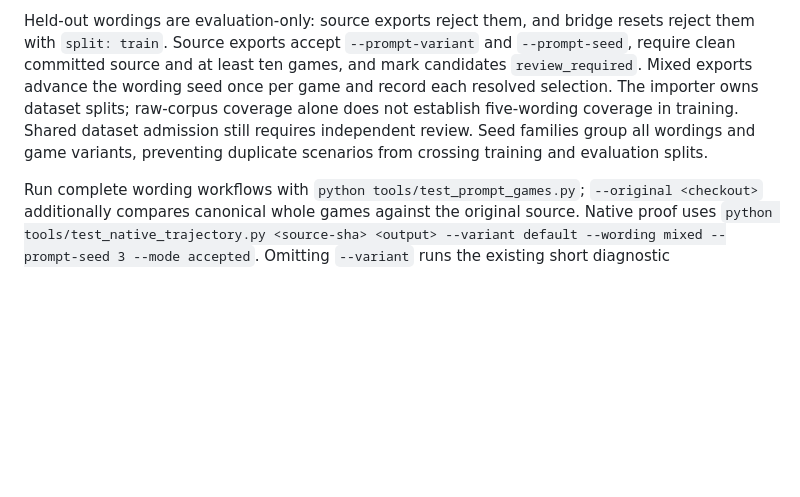
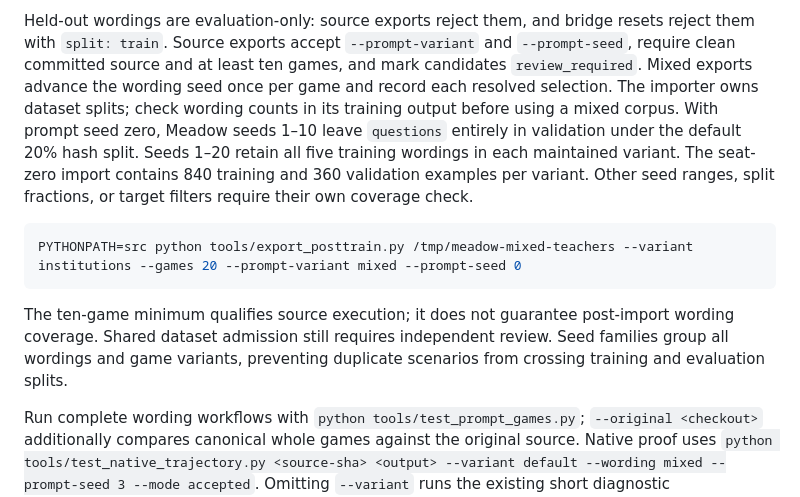
Before and after one commit to Metta-AI/coworld-meadow, a Markdown page: README.md, the part around the change. Drawn GitHub-style; blank space fills up the shorter version.

Commit message:
Document measured Meadow wording coverage after dataset import
Co-authored-by: GPT-6 <noreply@openai.com>

````diff
--- a/README.md
+++ b/README.md
@@ -70,8 +70,18 @@ SHA-256 hashes. Metadata is excluded from model-visible observation text. Operat
 Held-out wordings are evaluation-only: source exports reject them, and bridge resets reject them with `split: train`.
 Source exports accept `--prompt-variant` and `--prompt-seed`, require clean committed source and at least ten games, and
 mark candidates `review_required`. Mixed exports advance the wording seed once per game and record each resolved selection.
-The importer owns dataset splits; raw-corpus coverage alone does not establish five-wording coverage in training. Shared dataset admission still requires independent review. Seed families group all
-wordings and game variants, preventing duplicate scenarios from crossing training and evaluation splits.
+The importer owns dataset splits; check wording counts in its training output before using a mixed corpus.
+With prompt seed zero, Meadow seeds 1–10 leave `questions` entirely in validation under the default 20% hash split.
+Seeds 1–20 retain all five training wordings in each maintained variant. The seat-zero import contains 840 training
+and 360 validation examples per variant. Other seed ranges, split fractions, or target filters require their own coverage check.
+
+```sh
+PYTHONPATH=src python tools/export_posttrain.py /tmp/meadow-mixed-teachers --variant institutions --games 20 --prompt-variant mixed --prompt-seed 0
+```
+
+The ten-game minimum qualifies source execution; it does not guarantee post-import wording coverage.
+Shared dataset admission still requires independent review. Seed families group all wordings and game variants,
+preventing duplicate scenarios from crossing training and evaluation splits.
 
 Run complete wording workflows with `python tools/test_prompt_games.py`; `--original <checkout>` additionally compares
 canonical whole games against the original source. Native proof uses
````
